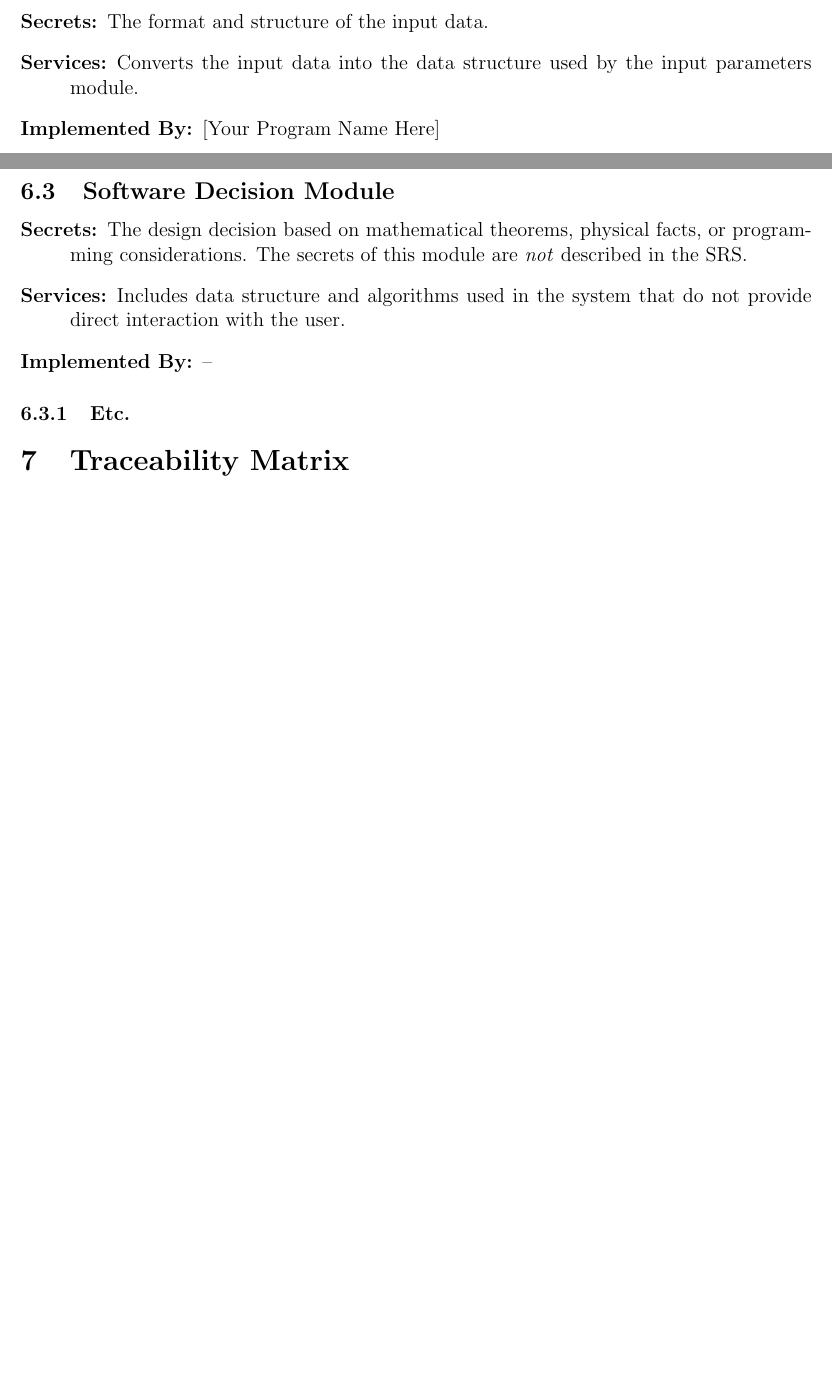
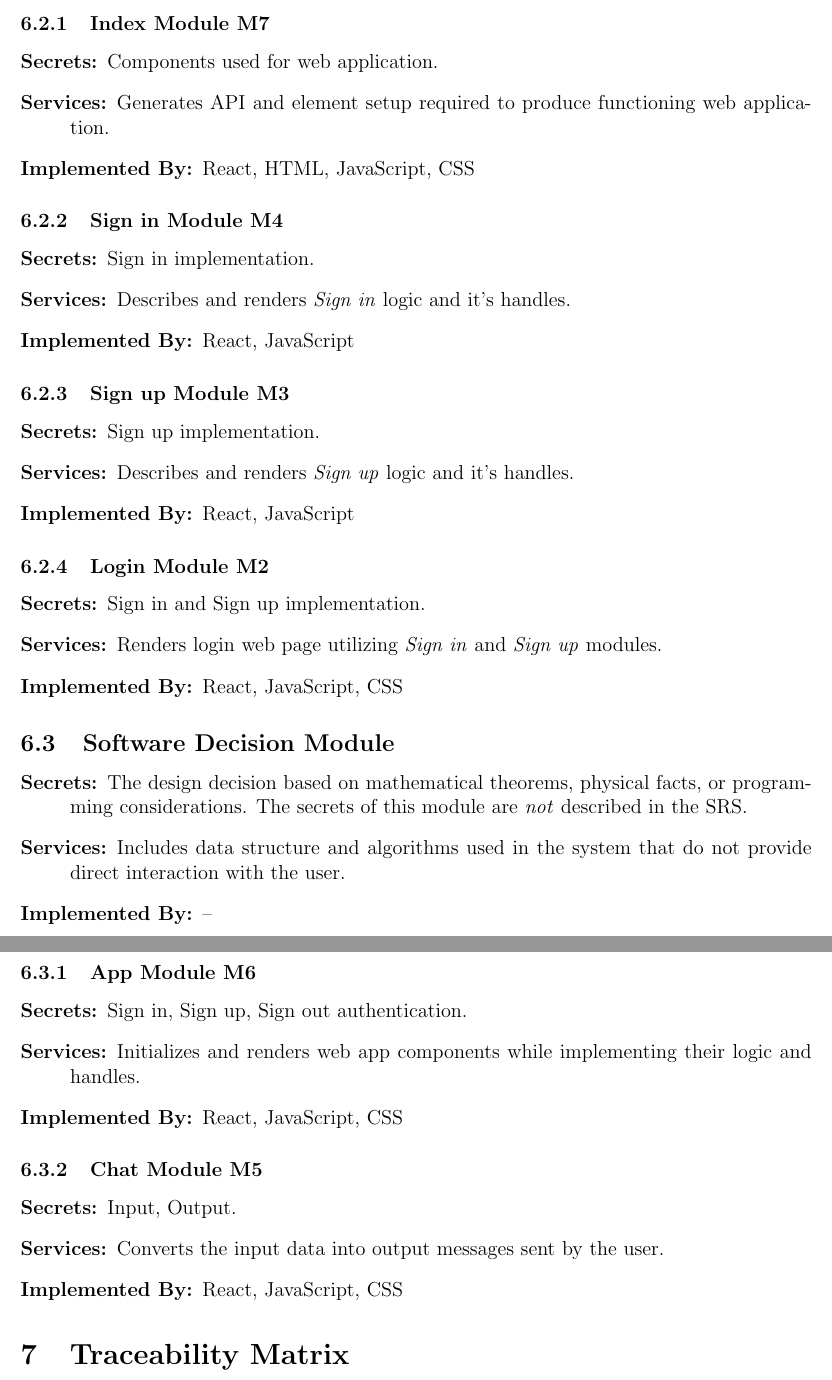
Before and after one commit to elemaryo/NodeMessenger, a LaTeX document (Doc/Design/MG/MG.tex): two parts of pages 6 and 7 of 8 before the commit and two parts of pages 7 and 8 of 9 after it, joined at a grey line, cut at the place of the change, the shorter picture padded with empty space. Compiled offline with pdfLaTeX.

Commit message:
Trace Matrix and Module Design

```diff
--- a/Doc/Design/MG/MG.tex
+++ b/Doc/Design/MG/MG.tex
@@ -216,16 +217,35 @@ selected.
 \item[Implemented By:] --
 \end{description}
 
-\subsubsection{Input Format Module (\mref{mInput})}
+\subsubsection{Index Module M7}
 
 \begin{description}
-\item[Secrets:]The format and structure of the input data.
-\item[Services:]Converts the input data into the data structure used by the
-  input parameters module.
-\item[Implemented By:] [Your Program Name Here]
+\item[Secrets:]Components used for web application.
+\item[Services:]Generates API and element setup required to produce functioning web application.
+\item[Implemented By:] React, HTML, JavaScript, CSS
 \end{description}
 
-\subsubsection{Etc.}
+\subsubsection{Sign in Module M4}
+\begin{description}
+\item[Secrets:]Sign in implementation.
+\item[Services:]Describes and renders \textit{Sign in} logic and it's handles.
+\item[Implemented By:] React, JavaScript
+\end{description}
+
+\subsubsection{Sign up Module M3}
+\begin{description}
+\item[Secrets:]Sign up implementation.
+\item[Services:]Describes and renders \textit{Sign up} logic and it's handles.
+\item[Implemented By:] React, JavaScript
+\end{description}
+
+\subsubsection{Login Module M2}
+\begin{description}
+\item[Secrets:]Sign in and Sign up implementation.
+\item[Services:]Renders login web page utilizing \textit{Sign in} and \textit{Sign up} modules.
+\item[Implemented By:] React, JavaScript, CSS
+\end{description}
+
 
 
 \subsection{Software Decision Module}
@@ -241,7 +261,19 @@ selected.
 \item[Implemented By:] --
 \end{description}
 
-\subsubsection{Etc.}
+\subsubsection{App Module M6}
+\begin{description}
+\item[Secrets:]Sign in, Sign up, Sign out authentication.
+\item[Services:]Initializes and renders web app components while implementing their logic and handles.
+\item[Implemented By:] React, JavaScript, CSS
+\end{description}
+
+\subsubsection{Chat Module M5}
+\begin{description}
+\item[Secrets:]Input, Output.
+\item[Services:]Converts the input data into output messages sent by the user.
+\item[Implemented By:] React, JavaScript, CSS
+\end{description}
 
 \section{Traceability Matrix} \label{SecTM}
 
```
Also changed, not shown: Doc/Design/MG/MG.pdf, Doc/Design/MG/MG.tex (39 more changed lines), 8 other files.
